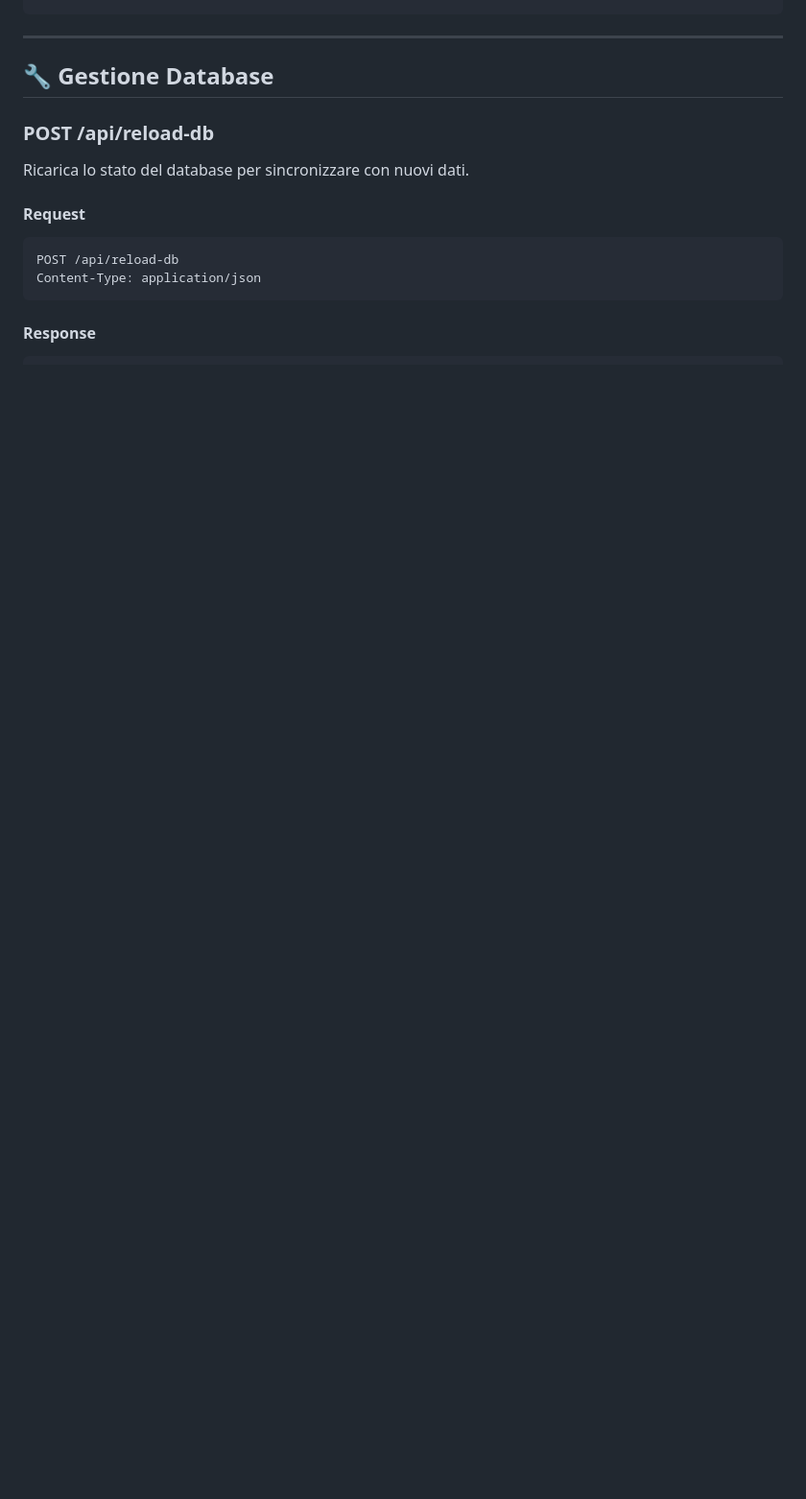
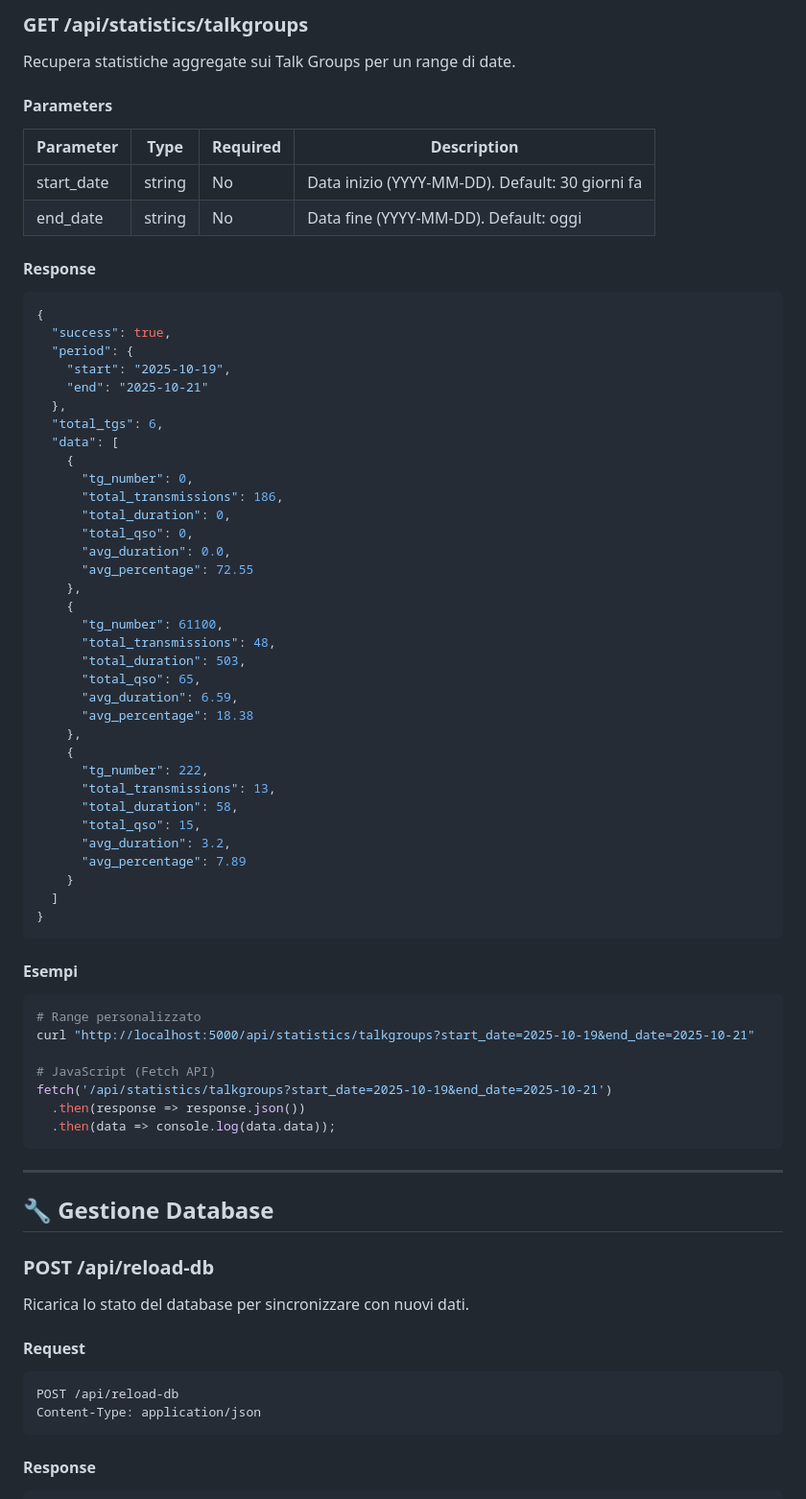
Before and after one commit to fdigiuseppe/websvxlinkstat, a Markdown page: API-DOCS.md, the part around one of its changes. Shown at 96% size. Drawn GitHub-style; blank space fills up the shorter version.

````diff
--- a/API-DOCS.md
+++ b/API-DOCS.md
@@ -200,3 +260,63 @@ Statistiche aggregate annuali.
+### GET /api/statistics/talkgroups
+
+Recupera statistiche aggregate sui Talk Groups per un range di date.
+
+#### Parameters
+
+| Parameter | Type | Required | Description |
+|-----------|------|----------|-------------|
+| start_date | string | No | Data inizio (YYYY-MM-DD). Default: 30 giorni fa |
+| end_date | string | No | Data fine (YYYY-MM-DD). Default: oggi |
+
+#### Response
+
+```json
+{
+  "success": true,
+  "period": {
+    "start": "2025-10-19",
+    "end": "2025-10-21"
+  },
+  "total_tgs": 6,
+  "data": [
+    {
+      "tg_number": 0,
+      "total_transmissions": 186,
+      "total_duration": 0,
+      "total_qso": 0,
+      "avg_duration": 0.0,
+      "avg_percentage": 72.55
+    },
+    {
+      "tg_number": 61100,
+      "total_transmissions": 48,
+      "total_duration": 503,
+      "total_qso": 65,
+      "avg_duration": 6.59,
+      "avg_percentage": 18.38
+    },
+    {
+      "tg_number": 222,
+      "total_transmissions": 13,
+      "total_duration": 58,
+      "total_qso": 15,
+      "avg_duration": 3.2,
+      "avg_percentage": 7.89
+    }
+  ]
+}
+```
+
+#### Esempi
+
+```bash
+# Range personalizzato
+curl "http://localhost:5000/api/statistics/talkgroups?start_date=2025-10-19&end_date=2025-10-21"
+
+# JavaScript (Fetch API)
+fetch('/api/statistics/talkgroups?start_date=2025-10-19&end_date=2025-10-21')
+  .then(response => response.json())
+  .then(data => console.log(data.data));
 ```
 
 ---
````
Also changed, not shown: other parts of API-DOCS.md (+60 -0 lines), CHANGELOG.md (+51 -0 lines), README.md (+10 -0 lines).
